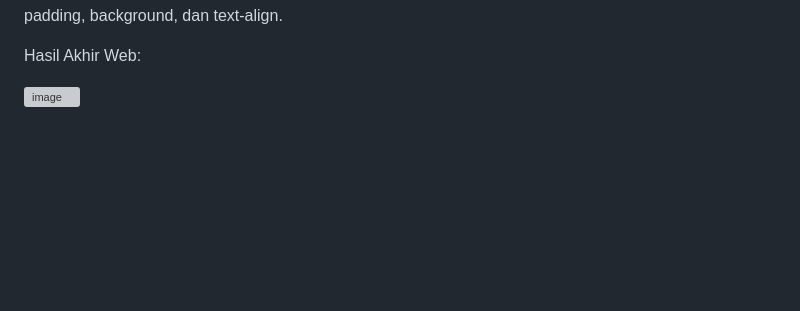
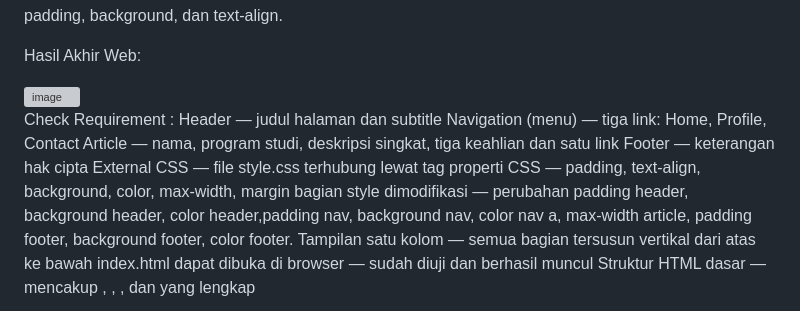
Before and after one commit to Jessica-j3slyn/Pertemuan1_FrontEnd_website1, a Markdown page: README.md, the part around the change. Drawn GitHub-style; blank space fills up the shorter version; grey boxes are pictures that could not be loaded.

Commit message:
Update README with project requirements
Added requirements checklist for web project.

```diff
--- a/README.md
+++ b/README.md
@@ -49,4 +49,18 @@ misalnya  mengatur layout menggunakan flexbox atau grid, karena di latihan ini s
 
 Hasil Akhir Web:
 
-<img width="1288" height="1081" alt="image" src="https://github.com/user-attachments/assets/1827312d-6935-402e-844d-e59d068d053c" />
+<img width="802" height="312" alt="image" src="https://github.com/user-attachments/assets/c27fc69f-7399-456a-9ea4-449061784015" />
+
+
+
+Check Requirement :
+ Header  —  judul halaman dan subtitle
+ Navigation (menu)  — tiga link: Home, Profile, Contact
+ Article  —  nama, program studi, deskripsi singkat, tiga keahlian dan satu link
+ Footer  —  keterangan hak cipta
+ External CSS  — file style.css terhubung lewat tag <link>
+ properti CSS  — padding, text-align, background, color, max-width, margin
+ bagian style dimodifikasi  — perubahan padding header,	background header,	color header,padding nav,	background nav,	color nav a, max-width article,	padding footer,	background footer,	color footer.
+ Tampilan satu kolom — semua bagian tersusun vertikal dari atas ke bawah
+ index.html dapat dibuka di browser — sudah diuji dan berhasil muncul
+ Struktur HTML dasar  — mencakup <!DOCTYPE html>, <html>, <head>, dan <body> yang lengkap
```
